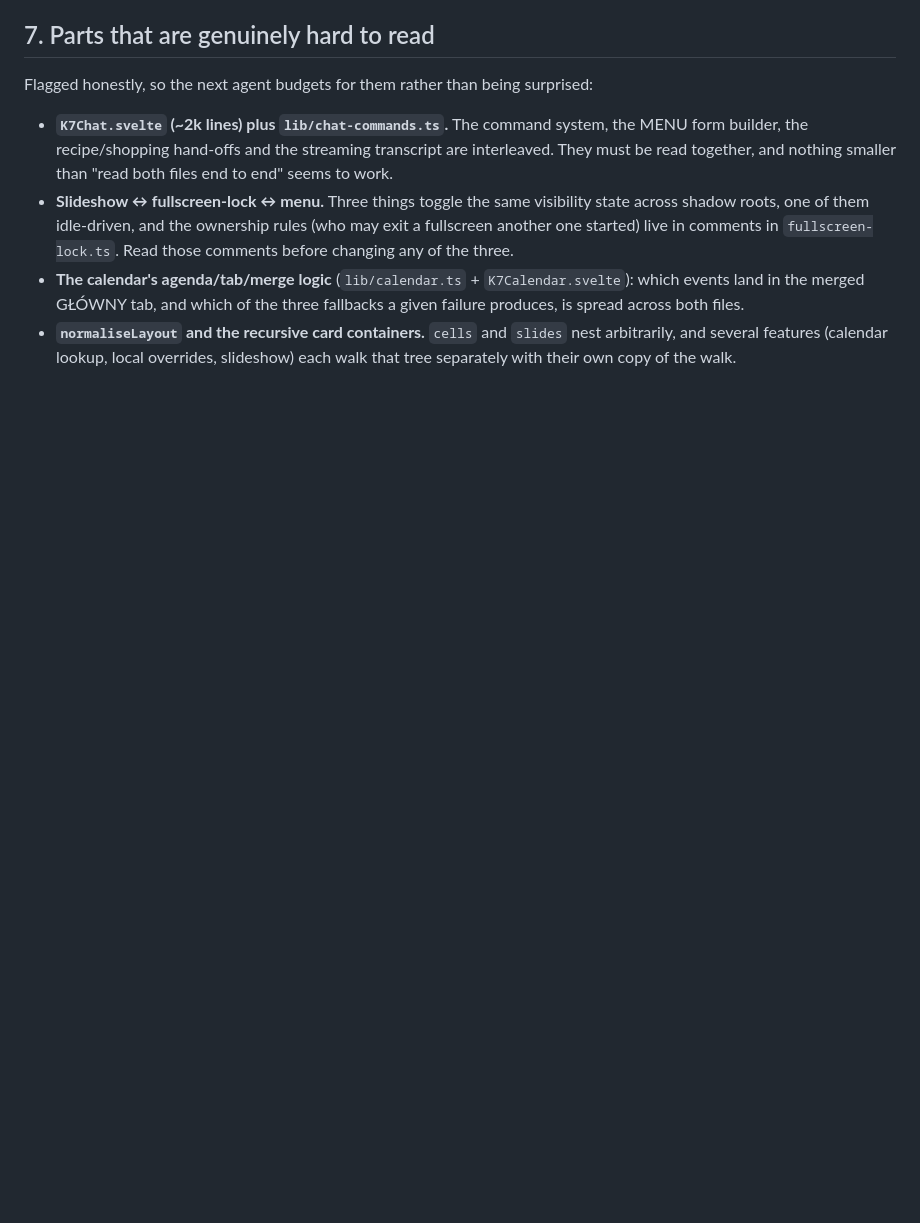
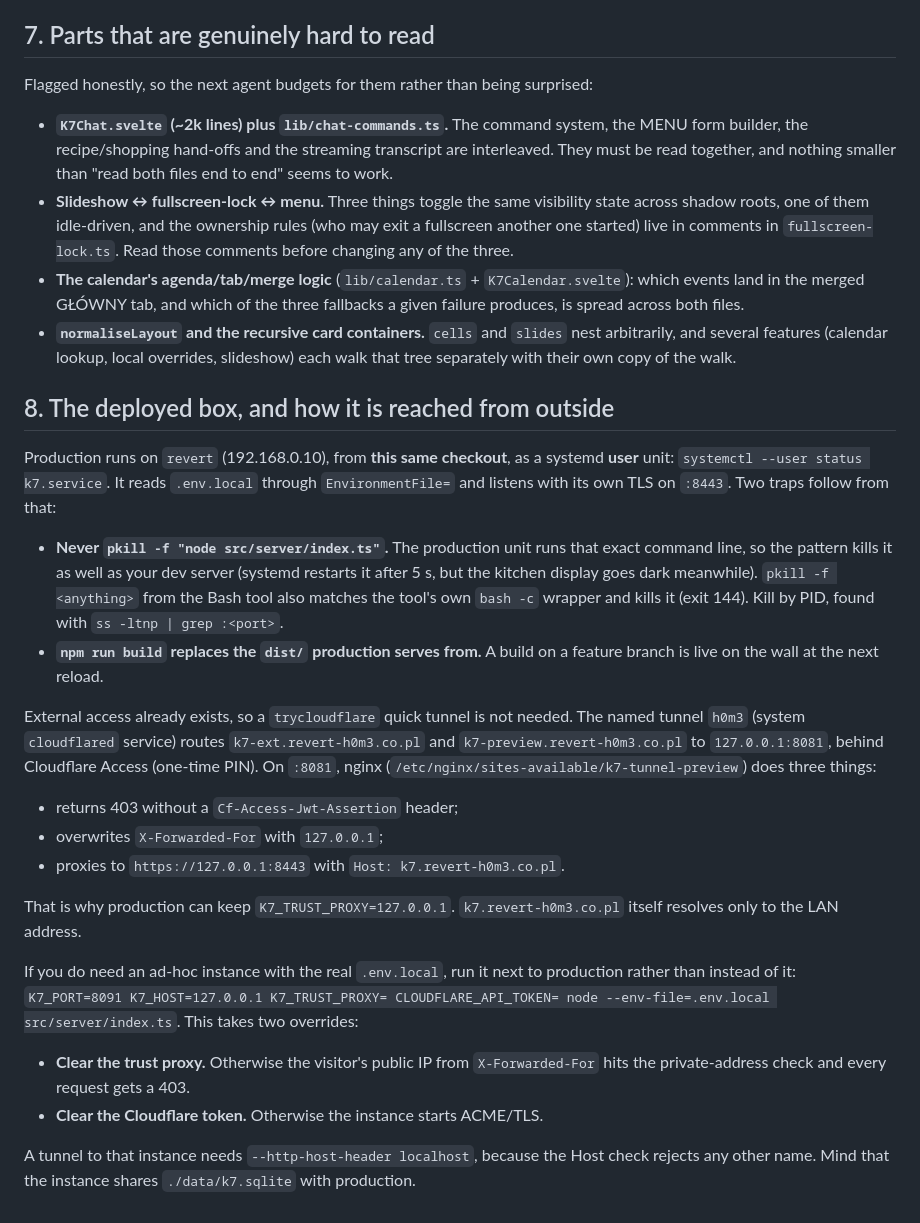
Before and after one commit to mt3o/kitchen-terminal-k7, a Markdown page: docs/agent-notes.md, the part around the change. GitHub-like rendering; blank space fills up the shorter version.

Commit message:
Document the deployed box and its external access in agent notes
Production runs as a systemd user unit from this checkout, so pkill on the
server command line and a local build both hit it. External access already
exists via the named tunnel, Access and nginx on :8081; record the path and
how to run an ad-hoc instance next to production instead.

Co-Authored-By: Claude Opus 5.5 <noreply@anthropic.com>

```diff
--- a/docs/agent-notes.md
+++ b/docs/agent-notes.md
@@ -170,3 +170,43 @@ surprised:
 - **`normaliseLayout` and the recursive card containers.** `cells` and `slides`
   nest arbitrarily, and several features (calendar lookup, local overrides,
   slideshow) each walk that tree separately with their own copy of the walk.
+
+## 8. The deployed box, and how it is reached from outside
+
+Production runs on `revert` (192.168.0.10), from **this same checkout**, as a
+systemd **user** unit: `systemctl --user status k7.service`. It reads
+`.env.local` through `EnvironmentFile=` and listens with its own TLS on `:8443`.
+Two traps follow from that:
+
+- **Never `pkill -f "node src/server/index.ts"`.** The production unit runs that
+  exact command line, so the pattern kills it as well as your dev server
+  (systemd restarts it after 5 s, but the kitchen display goes dark meanwhile).
+  `pkill -f <anything>` from the Bash tool also matches the tool's own
+  `bash -c` wrapper and kills it (exit 144). Kill by PID, found with
+  `ss -ltnp | grep :<port>`.
+- **`npm run build` replaces the `dist/` production serves from.** A build on
+  a feature branch is live on the wall at the next reload.
+
+External access already exists, so a `trycloudflare` quick tunnel is not
+needed. The named tunnel `h0m3` (system `cloudflared` service) routes
+`k7-ext.revert-h0m3.co.pl` and `k7-preview.revert-h0m3.co.pl` to
+`127.0.0.1:8081`, behind Cloudflare Access (one-time PIN). On `:8081`, nginx
+(`/etc/nginx/sites-available/k7-tunnel-preview`) does three things:
+- returns 403 without a `Cf-Access-Jwt-Assertion` header;
+- overwrites `X-Forwarded-For` with `127.0.0.1`;
+- proxies to `https://127.0.0.1:8443` with `Host: k7.revert-h0m3.co.pl`.
+
+That is why production can keep `K7_TRUST_PROXY=127.0.0.1`.
+`k7.revert-h0m3.co.pl` itself resolves only to the LAN address.
+
+If you do need an ad-hoc instance with the real `.env.local`, run it next to
+production rather than instead of it:
+`K7_PORT=8091 K7_HOST=127.0.0.1 K7_TRUST_PROXY= CLOUDFLARE_API_TOKEN= node --env-file=.env.local src/server/index.ts`.
+This takes two overrides:
+- **Clear the trust proxy.** Otherwise the visitor's public IP from
+  `X-Forwarded-For` hits the private-address check and every request gets a 403.
+- **Clear the Cloudflare token.** Otherwise the instance starts ACME/TLS.
+
+A tunnel to that instance needs `--http-host-header localhost`, because the
+Host check rejects any other name. Mind that the instance shares
+`./data/k7.sqlite` with production.
```
